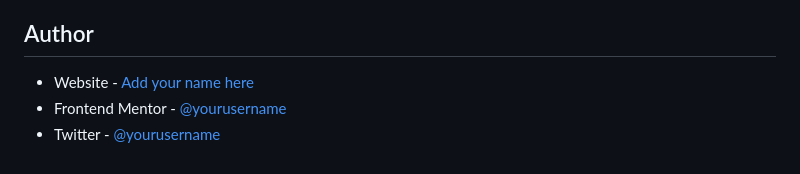
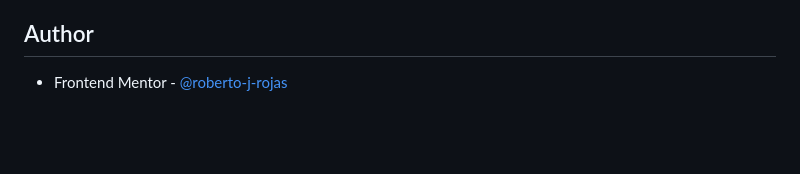
Before and after one commit to roberto-j-rojas/fem-order-summary-component, a Markdown page: README.md, the part around the change. Drawn GitHub-style; blank space fills up the shorter version.

```diff
--- a/README.md
+++ b/README.md
@@ -144,6 +144,4 @@ These are the resources on which I based to create my customized CSS reset file:
 
 ## Author
 
-- Website - [Add your name here](https://www.your-site.com)
-- Frontend Mentor - [@yourusername](https://www.frontendmentor.io/profile/yourusername)
-- Twitter - [@yourusername](https://www.twitter.com/yourusername)
+- Frontend Mentor - [@roberto-j-rojas](https://www.frontendmentor.io/profile/roberto-j-rojas)
```
